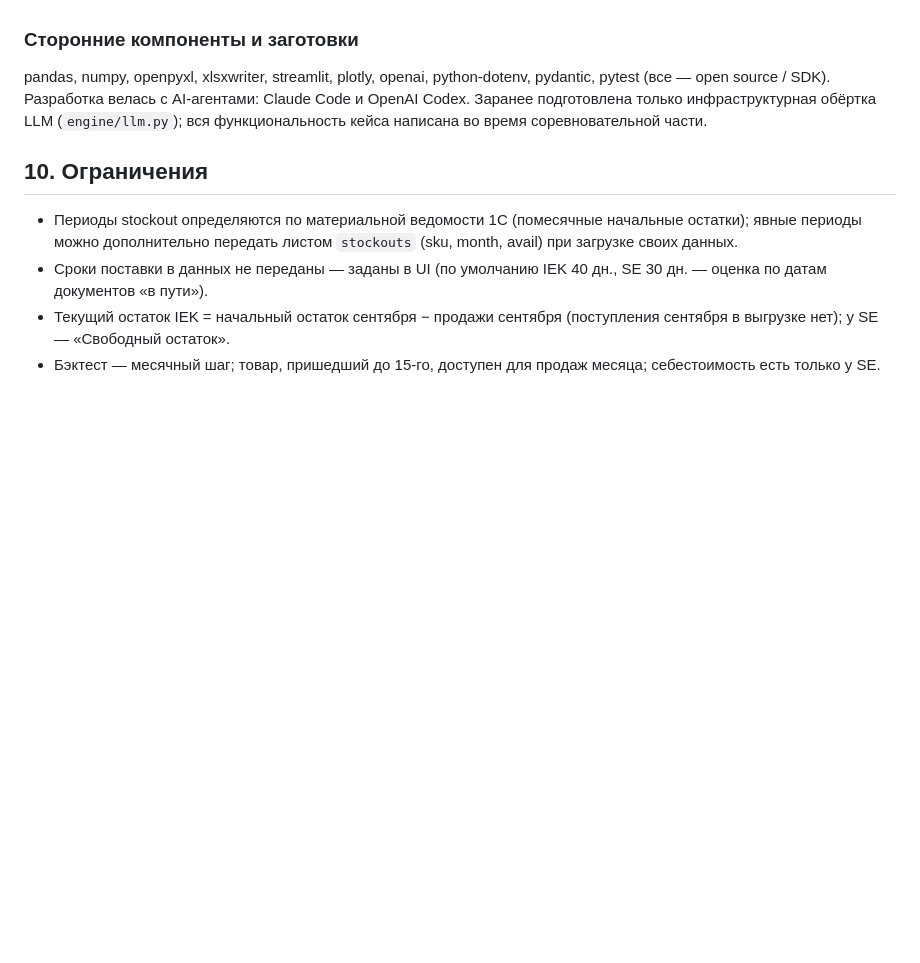
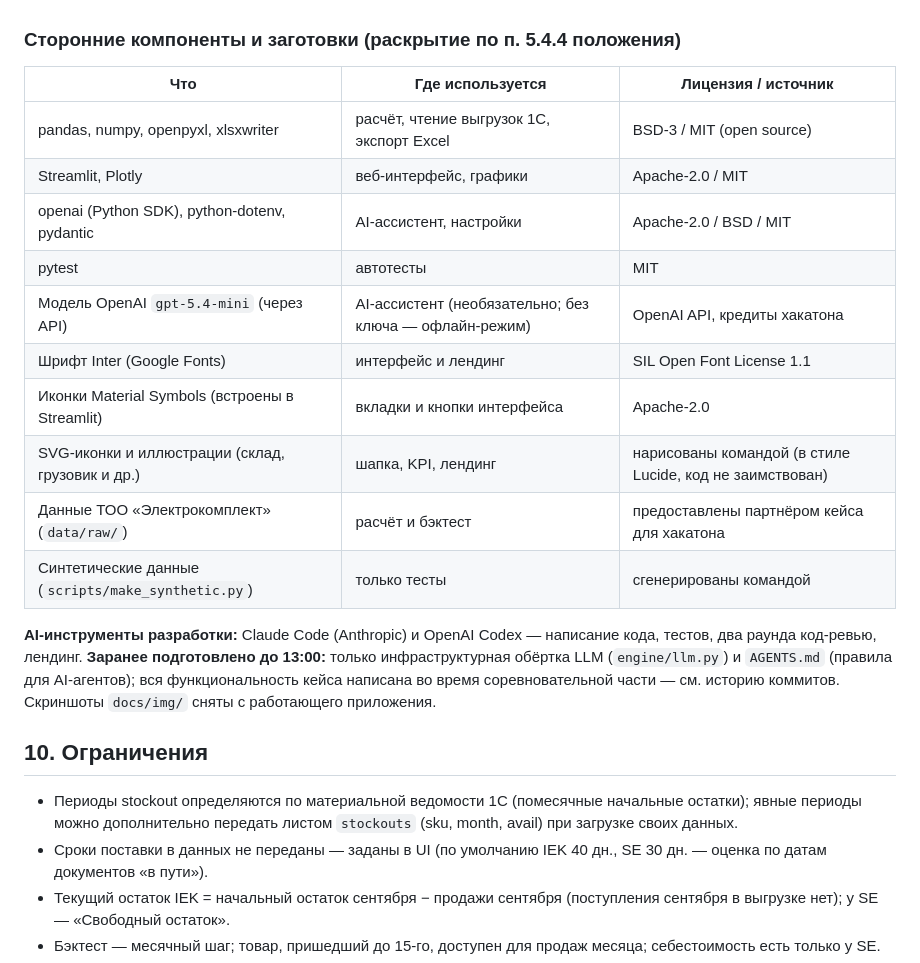
Before and after one commit to BAITC-Hacks/hack-4bb3095c-resource, a Markdown page: README.md, the part around the change. GitHub-like rendering; blank space fills up the shorter version.

Commit message:
docs: полное раскрытие сторонних компонентов (п. 5.4.4): библиотеки и лицензии, модель OpenAI, шрифт Inter, иконки, данные, AI-инструменты, заготовки

```diff
--- a/README.md
+++ b/README.md
@@ -183,10 +183,24 @@ Windows: те же команды через `.venv\Scripts\python.exe`, нап
 - Синтетические данные (`scripts/make_synthetic.py`) — только для тестов.
 - Внешние сервисы: OpenAI API — опционально, только для AI-ассистента.
 
-### Сторонние компоненты и заготовки
-pandas, numpy, openpyxl, xlsxwriter, streamlit, plotly, openai, python-dotenv, pydantic, pytest (все — open source / SDK).
-Разработка велась с AI-агентами: Claude Code и OpenAI Codex. Заранее подготовлена только инфраструктурная обёртка LLM
-(`engine/llm.py`); вся функциональность кейса написана во время соревновательной части.
+### Сторонние компоненты и заготовки (раскрытие по п. 5.4.4 положения)
+| Что | Где используется | Лицензия / источник |
+|---|---|---|
+| pandas, numpy, openpyxl, xlsxwriter | расчёт, чтение выгрузок 1С, экспорт Excel | BSD-3 / MIT (open source) |
+| Streamlit, Plotly | веб-интерфейс, графики | Apache-2.0 / MIT |
+| openai (Python SDK), python-dotenv, pydantic | AI-ассистент, настройки | Apache-2.0 / BSD / MIT |
+| pytest | автотесты | MIT |
+| Модель OpenAI `gpt-5.4-mini` (через API) | AI-ассистент (необязательно; без ключа — офлайн-режим) | OpenAI API, кредиты хакатона |
+| Шрифт Inter (Google Fonts) | интерфейс и лендинг | SIL Open Font License 1.1 |
+| Иконки Material Symbols (встроены в Streamlit) | вкладки и кнопки интерфейса | Apache-2.0 |
+| SVG-иконки и иллюстрации (склад, грузовик и др.) | шапка, KPI, лендинг | нарисованы командой (в стиле Lucide, код не заимствован) |
+| Данные ТОО «Электрокомплект» (`data/raw/`) | расчёт и бэктест | предоставлены партнёром кейса для хакатона |
+| Синтетические данные (`scripts/make_synthetic.py`) | только тесты | сгенерированы командой |
+
+**AI-инструменты разработки:** Claude Code (Anthropic) и OpenAI Codex — написание кода, тестов, два раунда код-ревью,
+лендинг. **Заранее подготовлено до 13:00:** только инфраструктурная обёртка LLM (`engine/llm.py`) и `AGENTS.md`
+(правила для AI-агентов); вся функциональность кейса написана во время соревновательной части — см. историю коммитов.
+Скриншоты `docs/img/` сняты с работающего приложения.
 
 ## 10. Ограничения
 - Периоды stockout определяются по материальной ведомости 1С (помесячные начальные остатки); явные периоды можно
```
